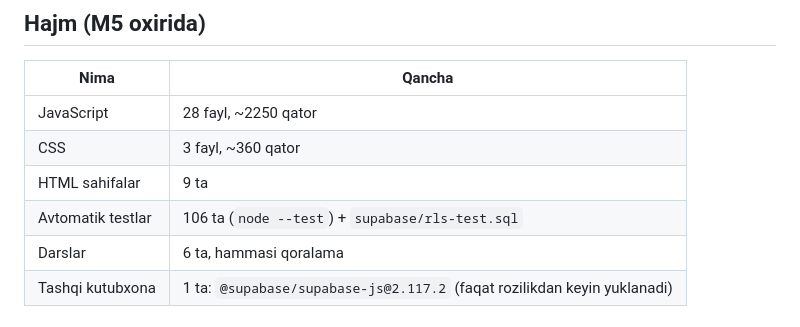
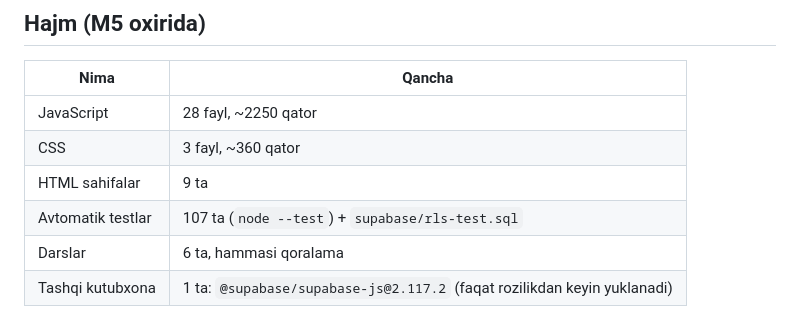
Before and after one commit to SanjarAbdubositov/Dimensions, a Markdown page: docs/LOYIHA-TARIXI.md, the part around one of its changes. GitHub-like rendering.

```diff
--- a/docs/LOYIHA-TARIXI.md
+++ b/docs/LOYIHA-TARIXI.md
@@ -63,7 +63,7 @@ Bu fayl git tarixi va oʻlchov natijalariga asoslangan. Unda faqat faktlar bor,
 | JavaScript | 28 fayl, ~2250 qator |
 | CSS | 3 fayl, ~360 qator |
 | HTML sahifalar | 9 ta |
-| Avtomatik testlar | 106 ta (`node --test`) + `supabase/rls-test.sql` |
+| Avtomatik testlar | 107 ta (`node --test`) + `supabase/rls-test.sql` |
 | Darslar | 6 ta, hammasi qoralama |
 | Tashqi kutubxona | 1 ta: `@supabase/supabase-js@2.117.2` (faqat rozilikdan keyin yuklanadi) |
 
```
Also changed, not shown: other parts of docs/LOYIHA-TARIXI.md (+1 -1 lines), docs/DEPLOY.md (+1 -1 lines).
